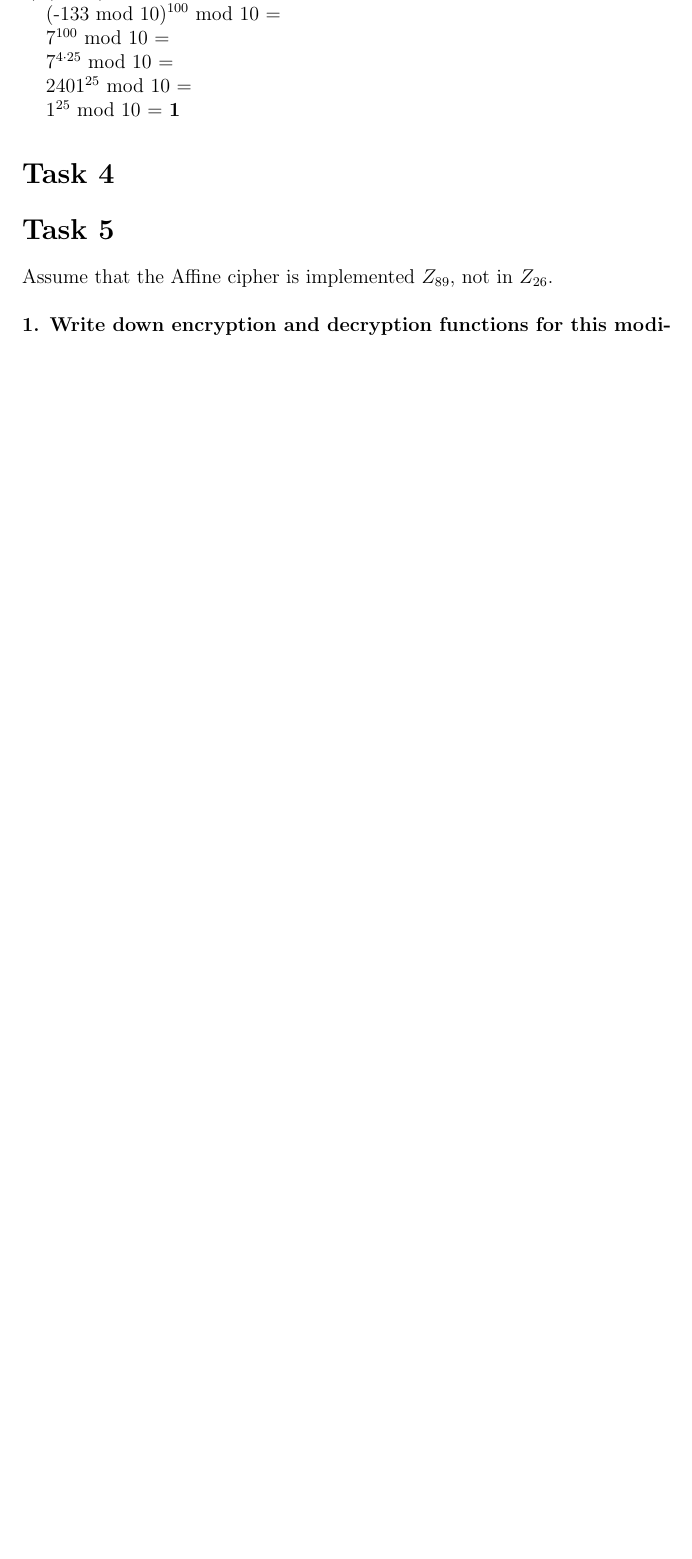
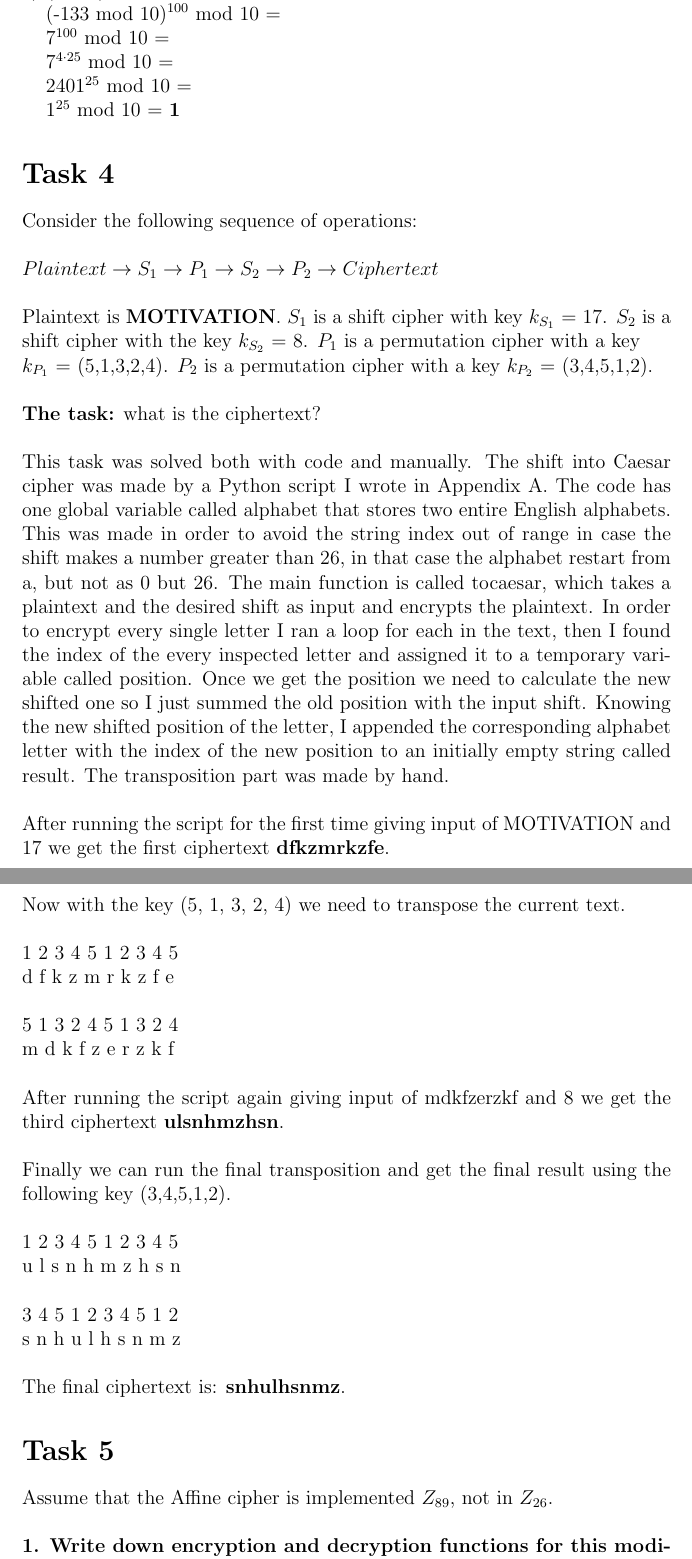
Before and after one commit to manmanmano/Cryptography, a LaTeX document (first.tex): part of page 3 of 5 before the commit and two parts of pages 3 and 4 of 7 after it, the two joined at a grey line, cut so that both start at the same text, the shorter picture padded with empty space. Compiled offline with pdfLaTeX.

Commit message:
task 6 code ready, first.tex polished

```diff
--- a/first.tex
+++ b/first.tex
@@ -87,6 +87,57 @@ $1^{25}$ mod 10 =
 
 \section*{Task 4}
 
+Consider the following sequence of operations:
+\\
+
+\noindent $Plaintext \rightarrow S_1 \rightarrow P_1 \rightarrow S_2 \rightarrow P_2 \rightarrow Ciphertext$
+\\
+
+\noindent Plaintext is \textbf{MOTIVATION}. $S_1$ is a shift cipher with key $k_{S_1}$ = 17.
+$S_2$ is a shift cipher with the key $k_{S_2}$ = 8. $P_1$ is a permutation cipher
+with a key \\ $k_{P_1}$ = (5,1,3,2,4). $P_2$ is a permutation cipher with a key
+$k_{P_2}$ = (3,4,5,1,2). \\\\ \textbf{The task:} what is the ciphertext? \\
+
+\noindent This task was solved both with code and manually. The shift into Caesar cipher
+was made by a Python script I wrote in Appendix A. The code has one global variable
+called alphabet that stores two entire English alphabets. This was made in order to
+avoid the string index out of range in case the shift makes a number greater than 26, in that
+case the alphabet restart from a, but not as 0 but 26. The main function is called tocaesar,
+which takes a plaintext and the desired shift as input and encrypts the plaintext.
+In order to encrypt every single letter I ran a loop for each in the text, then I
+found the index of the every inspected letter and assigned it to a temporary variable
+called position. Once we get the position we need to calculate the new shifted one
+so I just summed the old position with the input shift. Knowing the
+new shifted position of the letter, I appended the corresponding
+alphabet letter with the index of
+the new position to an initially empty string called result.
+The transposition part was made by hand. \\
+
+\noindent After running the script for the first time giving input of MOTIVATION and
+17 we get the first ciphertext \textbf{dfkzmrkzfe}. \\
+
+\noindent Now with the key (5, 1, 3, 2, 4) we need to transpose the current text. \\
+
+\noindent 1  2  3  4  5  1  2  3  4  5 \\
+d  f  k  z  m  r  k  z  f  e \\
+
+\noindent 5  1  3  2  4  5  1  3  2  4 \\
+m  d  k  f  z  e  r  z  k  f \\
+
+\noindent After running the script again giving input of mdkfzerzkf and 8 we get the
+third ciphertext \textbf{ulsnhmzhsn}. \\
+
+\noindent Finally we can run the final transposition and get the final result using
+the following key (3,4,5,1,2). \\
+
+\noindent 1  2  3  4  5  1  2  3  4  5 \\
+u  l  s  n  h  m  z  h  s  n \\
+
+\noindent 3  4  5  1  2  3  4  5  1  2 \\
+s  n  h  u  l  h  s  n  m  z \\
+
+\noindent The final ciphertext is: \textbf{snhulhsnmz}.
+
 
 \section*{Task 5}
 
```
Also changed, not shown: first.pdf, first.tex (10 more changed lines), 2 other files.
